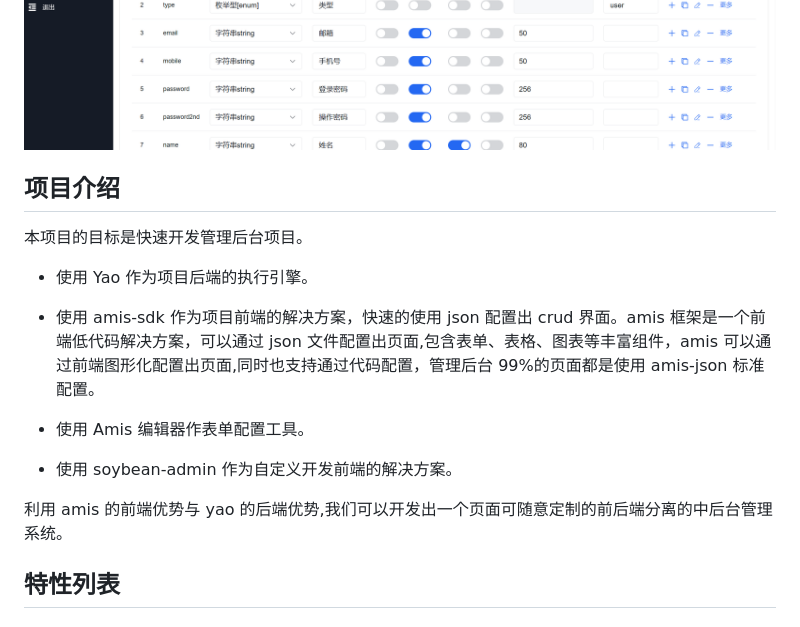
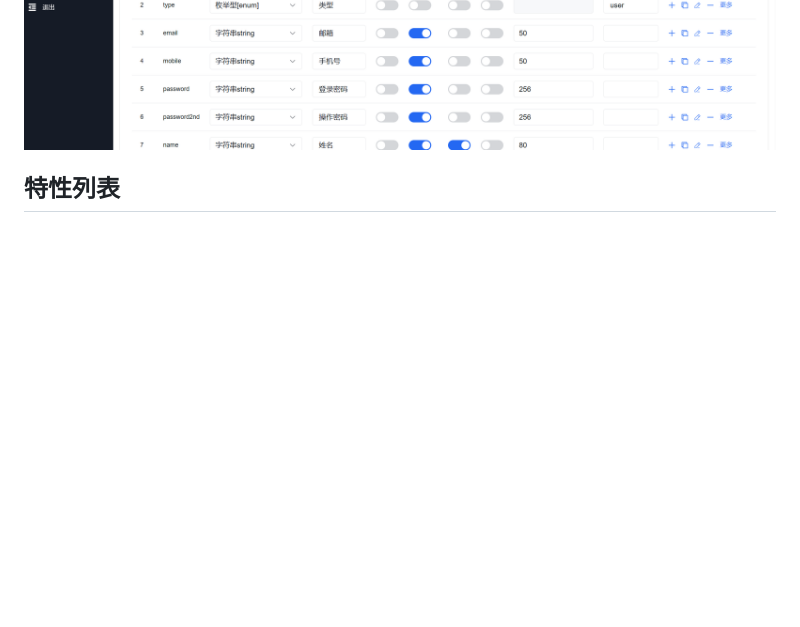
Before and after one commit to wwsheng009/yao-amis-admin, a Markdown page: README.md, the part around the change printed below. Rendered like a GitHub page; blank space fills up the shorter version.

```diff
--- a/README.md
+++ b/README.md
@@ -19,19 +41,6 @@ docker run -d -p 5099:5099 wwsheng009/yao-amis-admin-amd64:latest
 ![entry](doc/entry_index.png)
 ![model_create](doc/model_create.png)
 
-## 项目介绍
-
-本项目的目标是快速开发管理后台项目。
-
-- 使用 Yao 作为项目后端的执行引擎。
-
-- 使用 amis-sdk 作为项目前端的解决方案，快速的使用 json 配置出 crud 界面。amis 框架是一个前端低代码解决方案，可以通过 json 文件配置出页面,包含表单、表格、图表等丰富组件，amis 可以通过前端图形化配置出页面,同时也支持通过代码配置，管理后台 99%的页面都是使用 amis-json 标准配置。
-
-- 使用 Amis 编辑器作表单配置工具。
-
-- 使用 soybean-admin 作为自定义开发前端的解决方案。
-
-利用 amis 的前端优势与 yao 的后端优势,我们可以开发出一个页面可随意定制的前后端分离的中后台管理系统。
 
 ## 特性列表
 
```
Also changed, not shown: other parts of README.md (+32 -3 lines).
